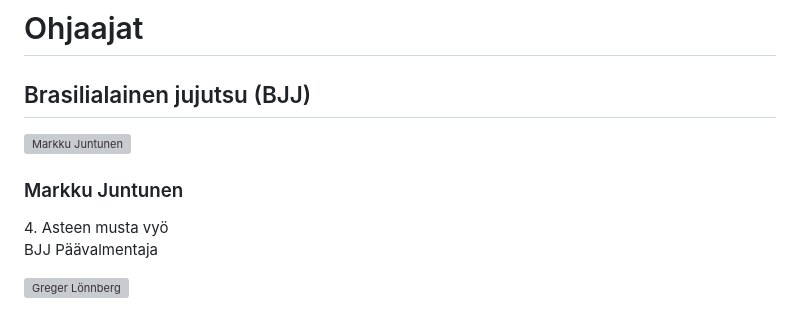
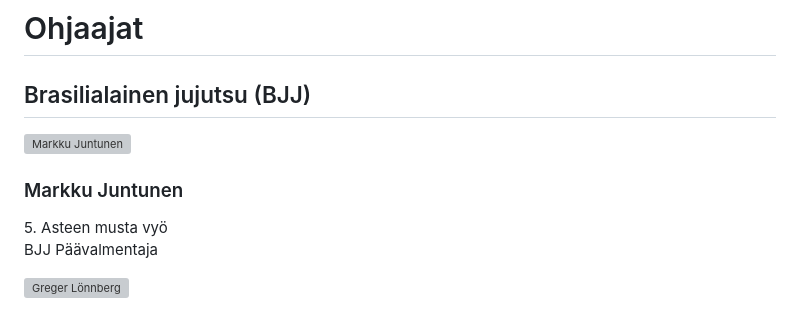
Before and after one commit to Takado1974/Takado1974.github.io, a Markdown page: pages/fi/ohjaajat.md, the part around the change. Drawn GitHub-style; grey boxes are pictures that could not be loaded.

```diff
--- a/pages/fi/ohjaajat.md
+++ b/pages/fi/ohjaajat.md
@@ -8,7 +8,7 @@
 <img src="images/instructors/markkuj.jpg" alt="Markku Juntunen">
 <div class="instructor-info">
 <h3>Markku Juntunen</h3>
-<span class="belt-badge belt-black">4. Asteen musta vyö</span>
+<span class="belt-badge belt-black">5. Asteen musta vyö</span>
 <p class="instructor-role">BJJ Päävalmentaja</p>
 </div>
 </div>
```
